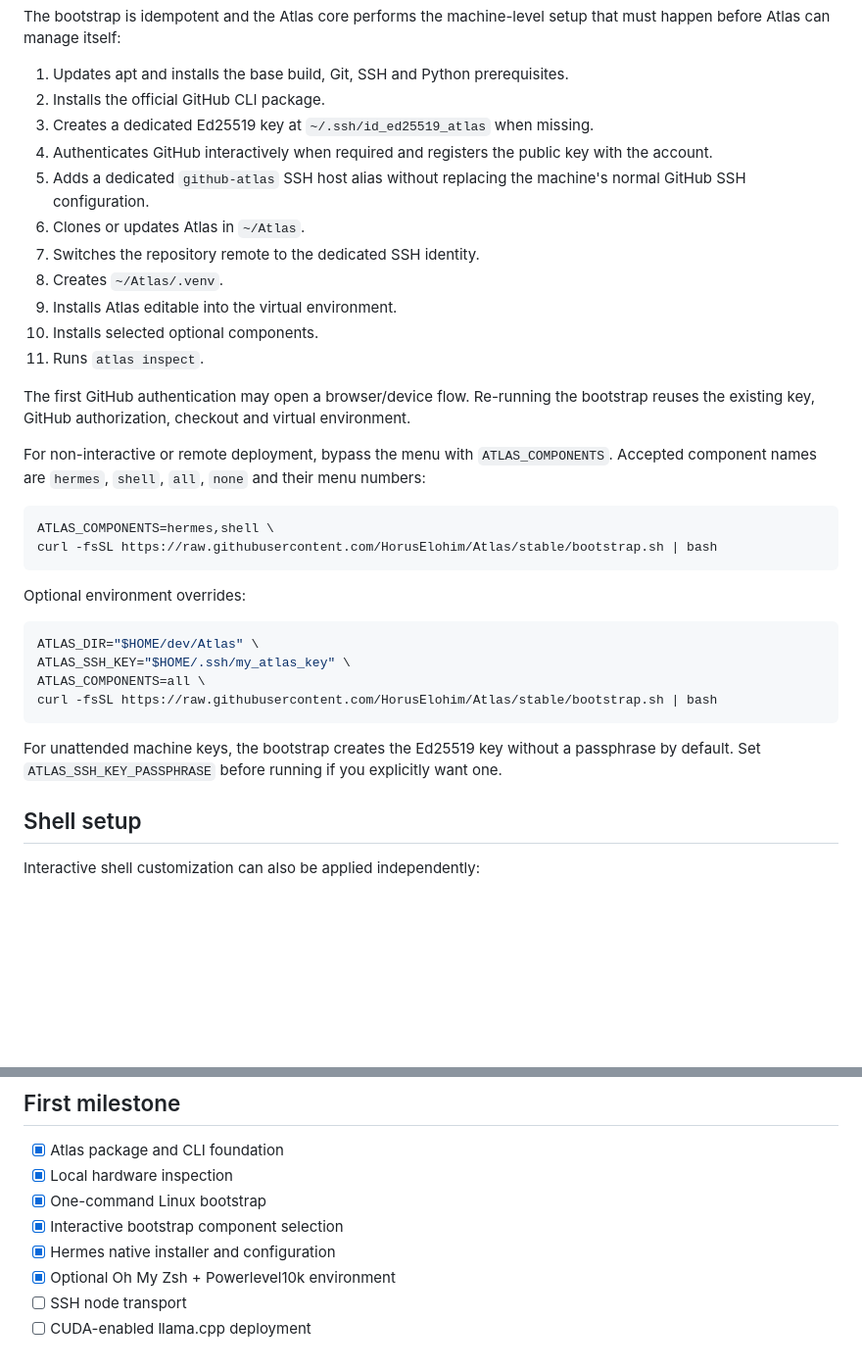
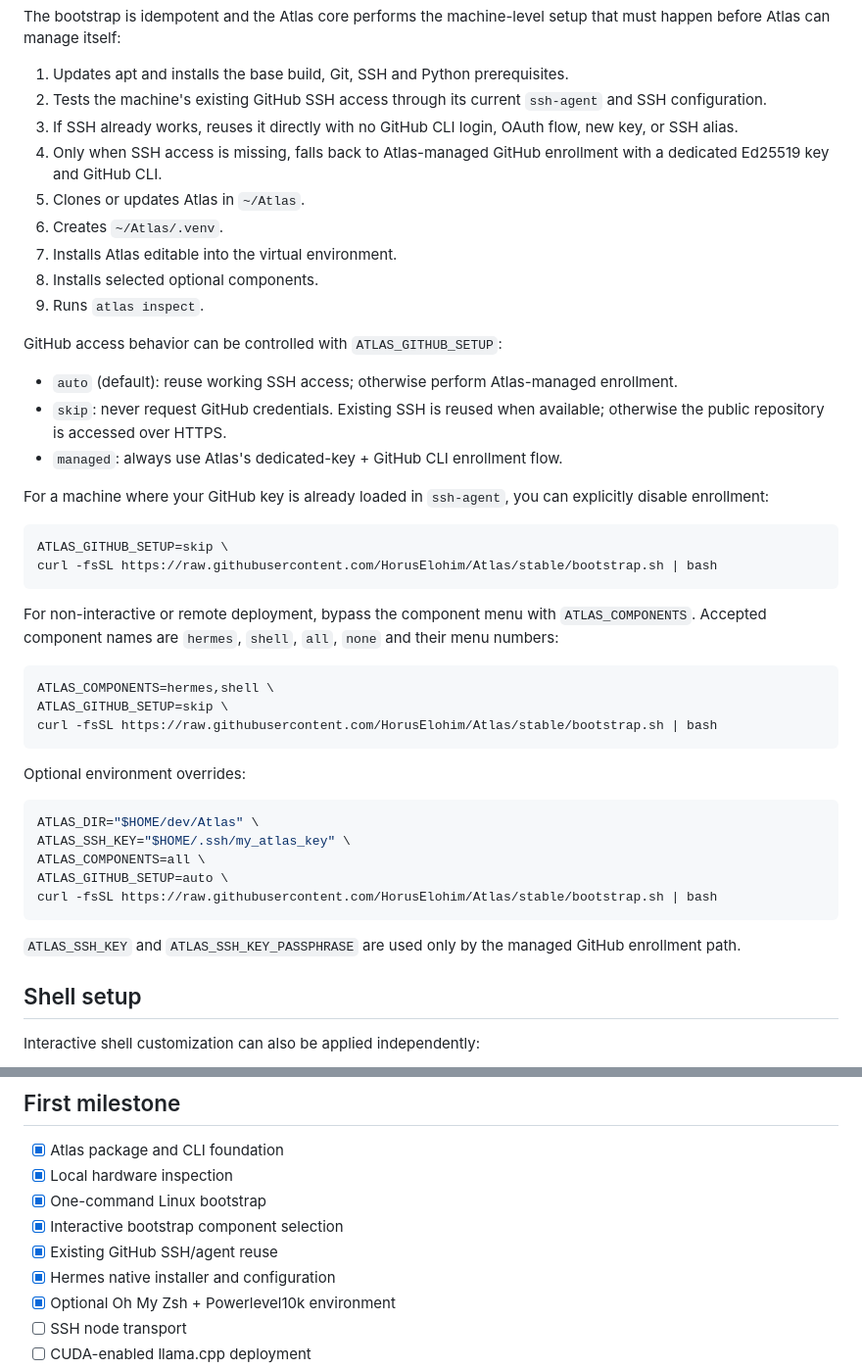
Before and after one commit to HorusElohim/Atlas, a Markdown page: README.md, 2 parts joined by grey strips. Shown at 98% size. GitHub-like rendering; blank space fills up the shorter version.

Commit message:
docs: explain GitHub SSH reuse and enrollment modes

````diff
--- a/README.md
+++ b/README.md
@@ -64,23 +64,33 @@ Enter `1` or `2` to toggle that component on or off. You can also enter multiple
 The bootstrap is idempotent and the Atlas core performs the machine-level setup that must happen before Atlas can manage itself:
 
 1. Updates apt and installs the base build, Git, SSH and Python prerequisites.
-2. Installs the official GitHub CLI package.
-3. Creates a dedicated Ed25519 key at `~/.ssh/id_ed25519_atlas` when missing.
-4. Authenticates GitHub interactively when required and registers the public key with the account.
-5. Adds a dedicated `github-atlas` SSH host alias without replacing the machine's normal GitHub SSH configuration.
-6. Clones or updates Atlas in `~/Atlas`.
-7. Switches the repository remote to the dedicated SSH identity.
-8. Creates `~/Atlas/.venv`.
-9. Installs Atlas editable into the virtual environment.
-10. Installs selected optional components.
-11. Runs `atlas inspect`.
+2. Tests the machine's existing GitHub SSH access through its current `ssh-agent` and SSH configuration.
+3. If SSH already works, reuses it directly with no GitHub CLI login, OAuth flow, new key, or SSH alias.
+4. Only when SSH access is missing, falls back to Atlas-managed GitHub enrollment with a dedicated Ed25519 key and GitHub CLI.
+5. Clones or updates Atlas in `~/Atlas`.
+6. Creates `~/Atlas/.venv`.
+7. Installs Atlas editable into the virtual environment.
+8. Installs selected optional components.
+9. Runs `atlas inspect`.
 
-The first GitHub authentication may open a browser/device flow. Re-running the bootstrap reuses the existing key, GitHub authorization, checkout and virtual environment.
+GitHub access behavior can be controlled with `ATLAS_GITHUB_SETUP`:
 
-For non-interactive or remote deployment, bypass the menu with `ATLAS_COMPONENTS`. Accepted component names are `hermes`, `shell`, `all`, `none` and their menu numbers:
+- `auto` (default): reuse working SSH access; otherwise perform Atlas-managed enrollment.
+- `skip`: never request GitHub credentials. Existing SSH is reused when available; otherwise the public repository is accessed over HTTPS.
+- `managed`: always use Atlas's dedicated-key + GitHub CLI enrollment flow.
+
+For a machine where your GitHub key is already loaded in `ssh-agent`, you can explicitly disable enrollment:
+
+```bash
+ATLAS_GITHUB_SETUP=skip \
+curl -fsSL https://raw.githubusercontent.com/HorusElohim/Atlas/stable/bootstrap.sh | bash
+```
+
+For non-interactive or remote deployment, bypass the component menu with `ATLAS_COMPONENTS`. Accepted component names are `hermes`, `shell`, `all`, `none` and their menu numbers:
 
 ```bash
 ATLAS_COMPONENTS=hermes,shell \
+ATLAS_GITHUB_SETUP=skip \
 curl -fsSL https://raw.githubusercontent.com/HorusElohim/Atlas/stable/bootstrap.sh | bash
 ```
 
@@ -90,10 +100,11 @@ Optional environment overrides:
 ATLAS_DIR="$HOME/dev/Atlas" \
 ATLAS_SSH_KEY="$HOME/.ssh/my_atlas_key" \
 ATLAS_COMPONENTS=all \
+ATLAS_GITHUB_SETUP=auto \
 curl -fsSL https://raw.githubusercontent.com/HorusElohim/Atlas/stable/bootstrap.sh | bash
 ```
 
-For unattended machine keys, the bootstrap creates the Ed25519 key without a passphrase by default. Set `ATLAS_SSH_KEY_PASSPHRASE` before running if you explicitly want one.
+`ATLAS_SSH_KEY` and `ATLAS_SSH_KEY_PASSPHRASE` are used only by the managed GitHub enrollment path.
 
 ## Shell setup
 
@@ -145,6 +156,7 @@ atlas inspect
 - [x] Local hardware inspection
 - [x] One-command Linux bootstrap
 - [x] Interactive bootstrap component selection
+- [x] Existing GitHub SSH/agent reuse
 - [x] Hermes native installer and configuration
 - [x] Optional Oh My Zsh + Powerlevel10k environment
 - [ ] SSH node transport
````
